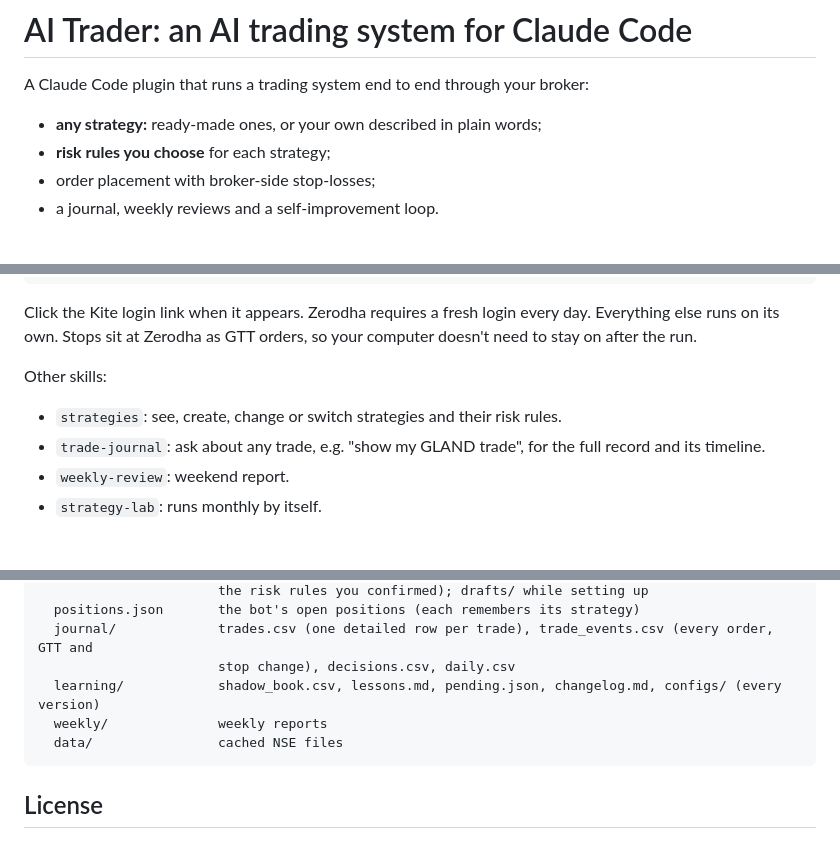
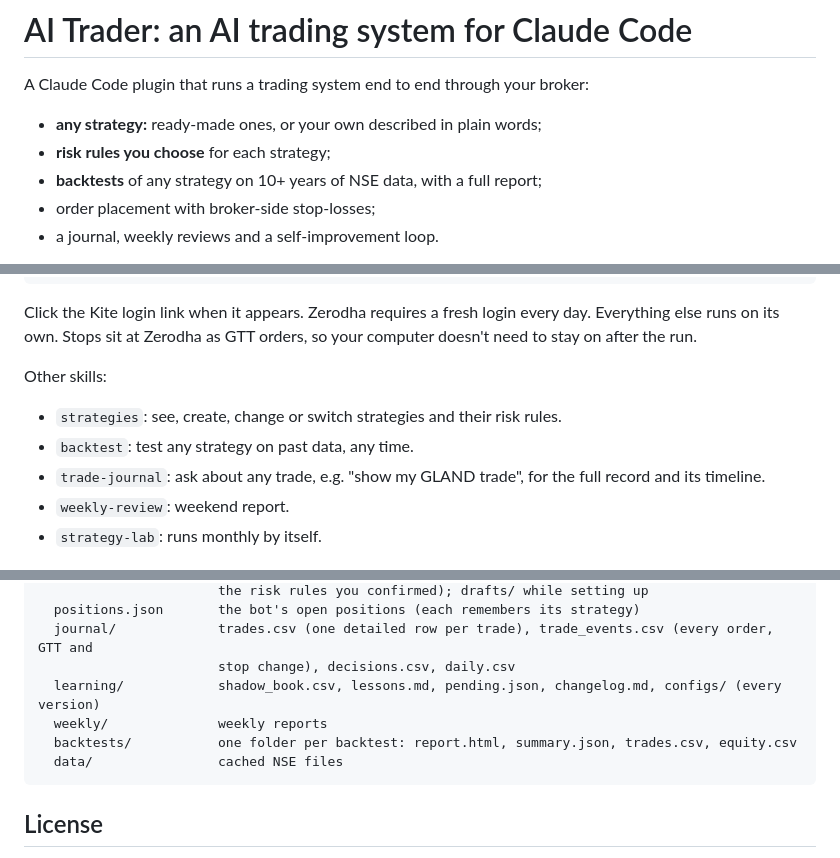
Before and after one commit to KaranRohra/ai-trader, a Markdown page: README.md, 3 parts joined by grey strips. GitHub-like rendering.

````diff
--- a/README.md
+++ b/README.md
@@ -3,6 +3,7 @@
 A Claude Code plugin that runs a trading system end to end through your broker:
 - **any strategy:** ready-made ones, or your own described in plain words;
 - **risk rules you choose** for each strategy;
+- **backtests** of any strategy on 10+ years of NSE data, with a full report;
 - order placement with broker-side stop-losses;
 - a journal, weekly reviews and a self-improvement loop.
 
@@ -70,6 +94,7 @@ Click the Kite login link when it appears. Zerodha requires a fresh login every
 
 Other skills:
 - `strategies`: see, create, change or switch strategies and their risk rules.
+- `backtest`: test any strategy on past data, any time.
 - `trade-journal`: ask about any trade, e.g. "show my GLAND trade", for the full record and its timeline.
 - `weekly-review`: weekend report.
 - `strategy-lab`: runs monthly by itself.
@@ -91,6 +116,7 @@ Other skills:
                        stop change), decisions.csv, daily.csv
   learning/            shadow_book.csv, lessons.md, pending.json, changelog.md, configs/ (every version)
   weekly/              weekly reports
+  backtests/           one folder per backtest: report.html, summary.json, trades.csv, equity.csv
   data/                cached NSE files
 ```
 
````
Also changed, not shown: other parts of README.md (+24 -1 lines), docs/backtest-report.jpg (added), 10 other files.
